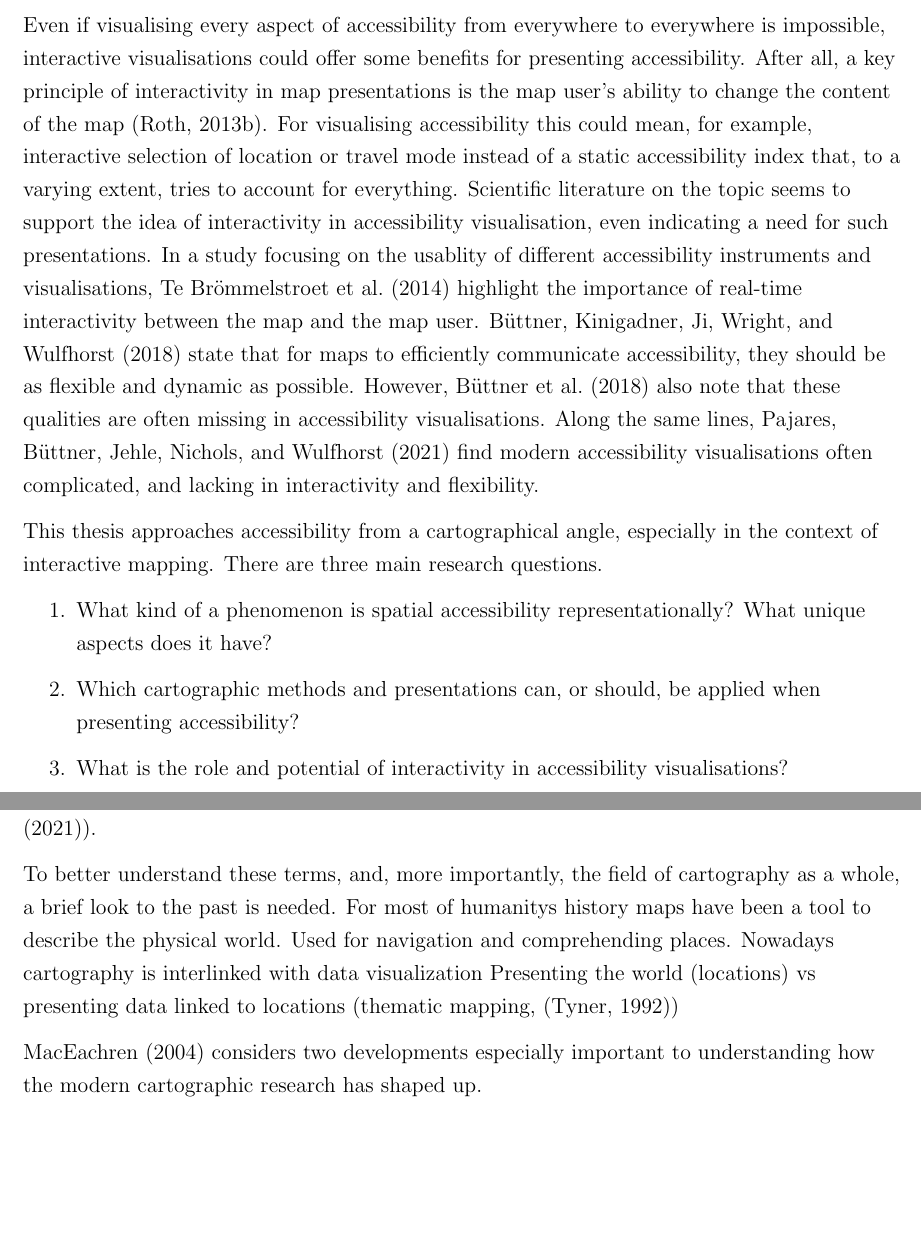
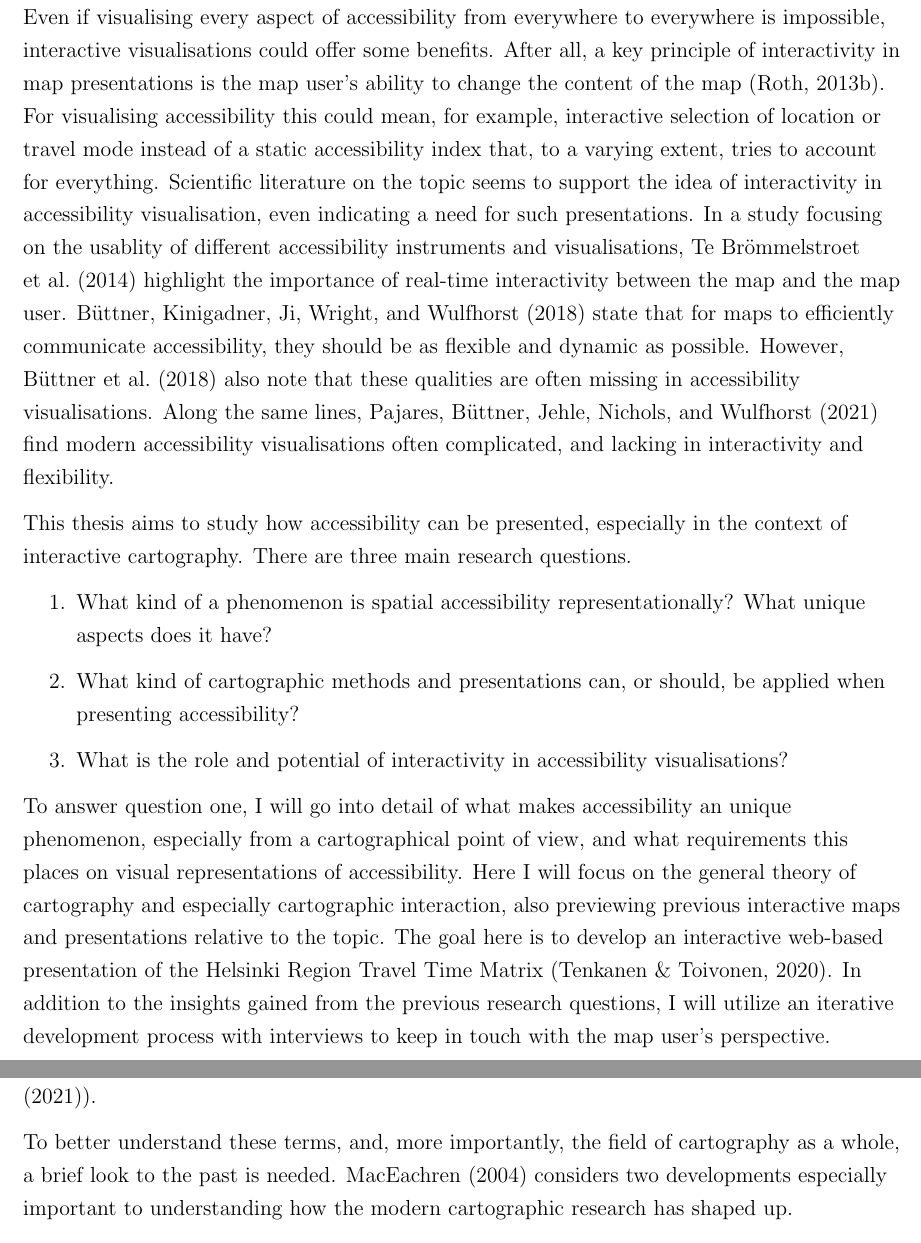
Before and after one commit to eemilhaa/thesis, a LaTeX thesis (thesis/main.tex, which reads thesis/sections/background.tex, thesis/sections/introduction.tex): two parts of pages 4 and 5 of 14, joined at a grey line, cut so that both start at the same text, the shorter picture padded with empty space. Compiled offline with pdfLaTeX.

Commit message:
structure intro & backround

```diff
--- a/thesis/sections/background.tex
+++ b/thesis/sections/background.tex
@@ -42,15 +42,15 @@ If the ICA is to be considered an authority, a map is currently
 Even though quite concise, this definition has gotten its fair share of critique as well
 (for example \textcite{lap2021}).
 
+% To understand how we got to these definitions:
 To better understand these terms,
 and, more importantly, the field of cartography as a whole,
 a brief look to the past is needed.
-For most of humanitys history maps have been a tool to describe the physical world.
-Used for navigation and comprehending places.
-Nowadays cartography is interlinked with data visualization
-Presenting the world (locations) vs presenting data linked to locations (thematic mapping, \parencite{tyn1992})
-
-% To understand how we got to these definitions:
+% TODO
+% For most of humanitys history maps have been a tool to describe the physical world,
+% used for navigation and comprehending places etc
+% Nowadays data visualization
+% Presenting the world (locations) vs presenting data linked to locations (thematic mapping, \parencite{tyn1992})
 % Change, cartography is different now, 1950-1990
 \textcite{mac2004} considers two developments especially important
 to understanding how the modern cartographic research has shaped up.
--- a/thesis/sections/introduction.tex
+++ b/thesis/sections/introduction.tex
@@ -90,7 +86,7 @@ would multiply the amount of visualisations needed to present accessibility.
 % how interactivity benefits accessibility visualisation (because of how accesibility is)
 Even if visualising every aspect of accessibility
 from everywhere to everywhere is impossible,
-interactive visualisations could offer some benefits for presenting accessibility.
+interactive visualisations could offer some benefits.
 After all, a key principle of interactivity in map presentations is
 the map user's ability to change the content of the map \parencite{rot2013b}.
 For visualising accessibility this could mean, for example,
@@ -114,26 +110,28 @@ and lacking in interactivity and flexibility.
 % research questions
 % Communicating accessibility instead of analyzing it
 % How to utilize interactive mapping in communicating accessibility
-This thesis approaches accessibility from a cartographical angle,
-especially in the context of interactive mapping.
+This thesis aims to study how accessibility can be presented,
+especially in the context of interactive cartography.
 There are three main research questions.
+
 \begin{enumerate}
 	\item What kind of a phenomenon is spatial accessibility representationally?
 	What unique aspects does it have?
-	\item Which cartographic methods and presentations can, or should,
+	\item What kind of cartographic methods and presentations can, or should,
 	be applied when presenting accessibility?
 	\item What is the role and potential of interactivity in accessibility visualisations?
 \end{enumerate}
-% To answer question one, I will go into detail of what makes accessibility an unique phenomenon,
-% especially from a cartographical point of view,
-% and what requirements this places on visual representations of accessibility.
-% Here I will focus on the general theory of cartography and especially cartographic interaction,
-% also previewing previous interactive maps and presentations relative to the topic.
-% The goal here is to develop an interactive web-based presentation of the
-% Helsinki Region Travel Time Matrix \parencite{ten2020}.
-% In addition to the insights gained from the previous research questions,
-% I will utilize an iterative development process with interviews
-% to keep in touch with the map user's perspective.
+
+To answer question one, I will go into detail of what makes accessibility an unique phenomenon,
+especially from a cartographical point of view,
+and what requirements this places on visual representations of accessibility.
+Here I will focus on the general theory of cartography and especially cartographic interaction,
+also previewing previous interactive maps and presentations relative to the topic.
+The goal here is to develop an interactive web-based presentation of the
+Helsinki Region Travel Time Matrix \parencite{ten2020}.
+In addition to the insights gained from the previous research questions,
+I will utilize an iterative development process with interviews
+to keep in touch with the map user's perspective.
 
 % TODO open source good: \parencite{un2020}
 % Currently, our data is often acquired, stored
```
Also changed, not shown: thesis/sections/background.tex (9 more changed lines), thesis/sections/introduction.tex (28 more changed lines).
